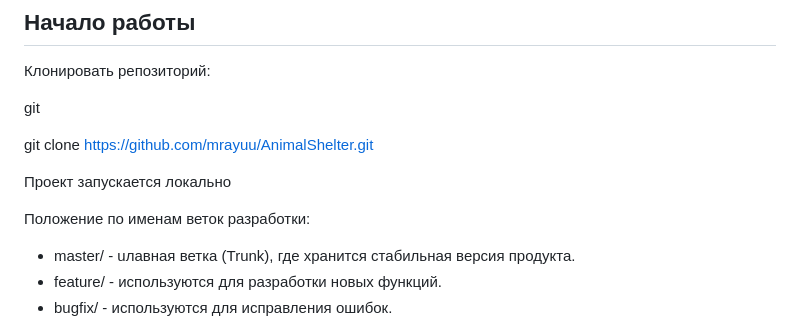
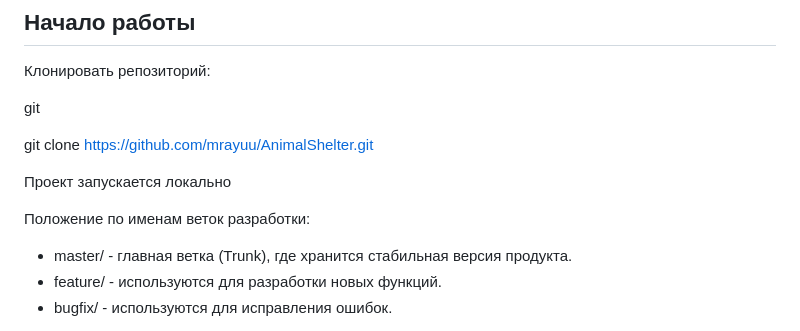
Before and after one commit to mrayuu/AnimalShelter, a Markdown page: README.md, the part around the change. Rendered like a GitHub page.

```diff
--- a/README.md
+++ b/README.md
@@ -48,7 +48,7 @@ git clone https://github.com/mrayuu/AnimalShelter.git
 
 
 Положение по именам веток разработки:
-- master/ - uлавная ветка (Trunk), где хранится стабильная версия продукта.
+- master/ - главная ветка (Trunk), где хранится стабильная версия продукта.
 - feature/ - используются для разработки новых функций.
 - bugfix/ - используются для исправления ошибок.
 
```
